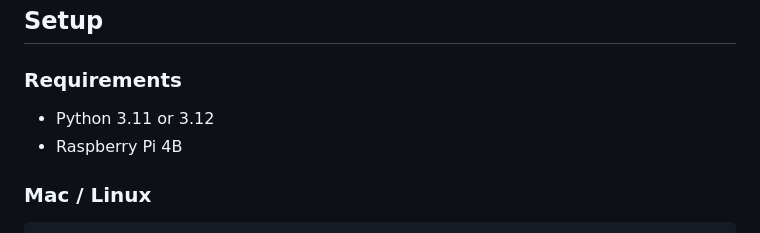
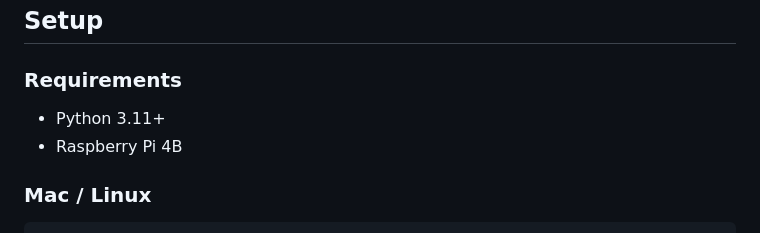
Before and after one commit to phil-7/Library-Catalog, a Markdown page: README.md, the part around the change. Drawn GitHub-style.

Commit message:
Update Python version requirement in README

```diff
--- a/README.md
+++ b/README.md
@@ -64,7 +64,7 @@ Library-Catalog/
 
 ### Requirements
 
-- Python 3.11 or 3.12
+- Python 3.11+
 - Raspberry Pi 4B
 
 ### Mac / Linux
```
